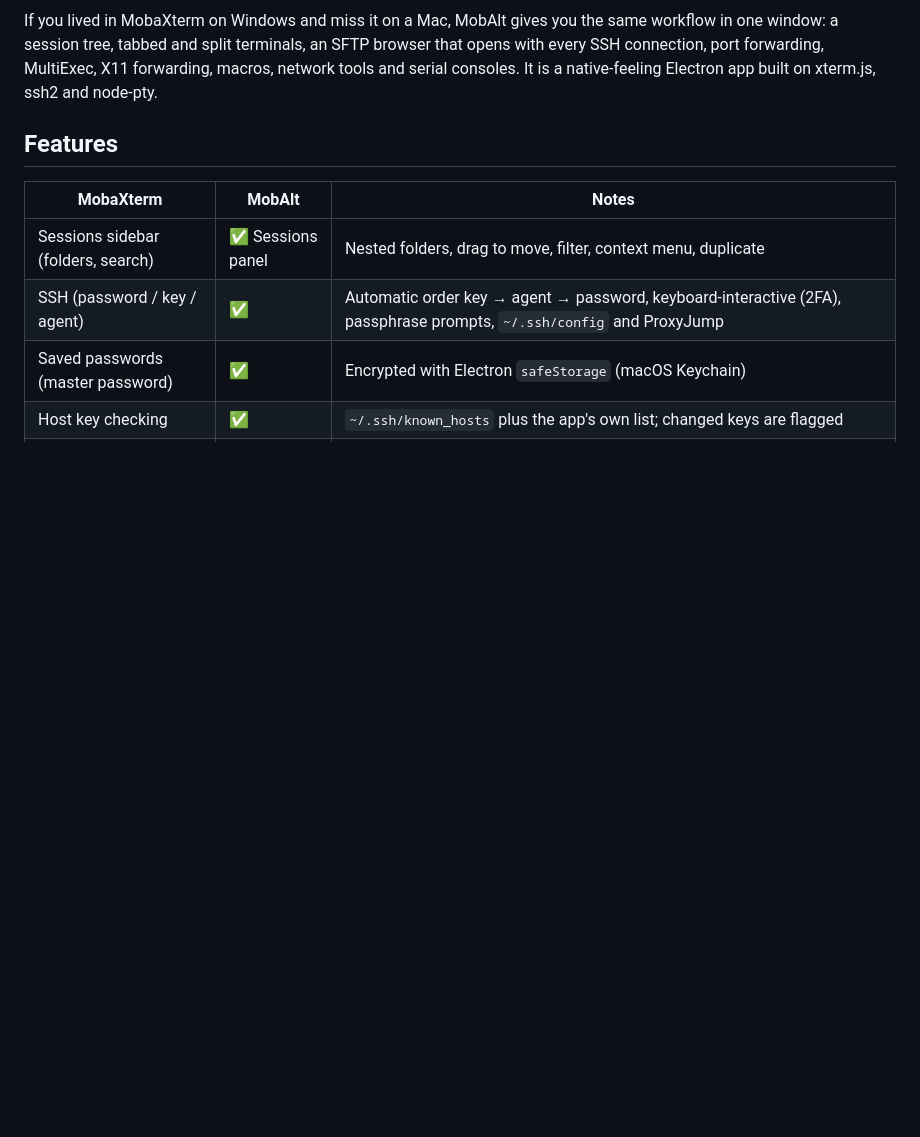
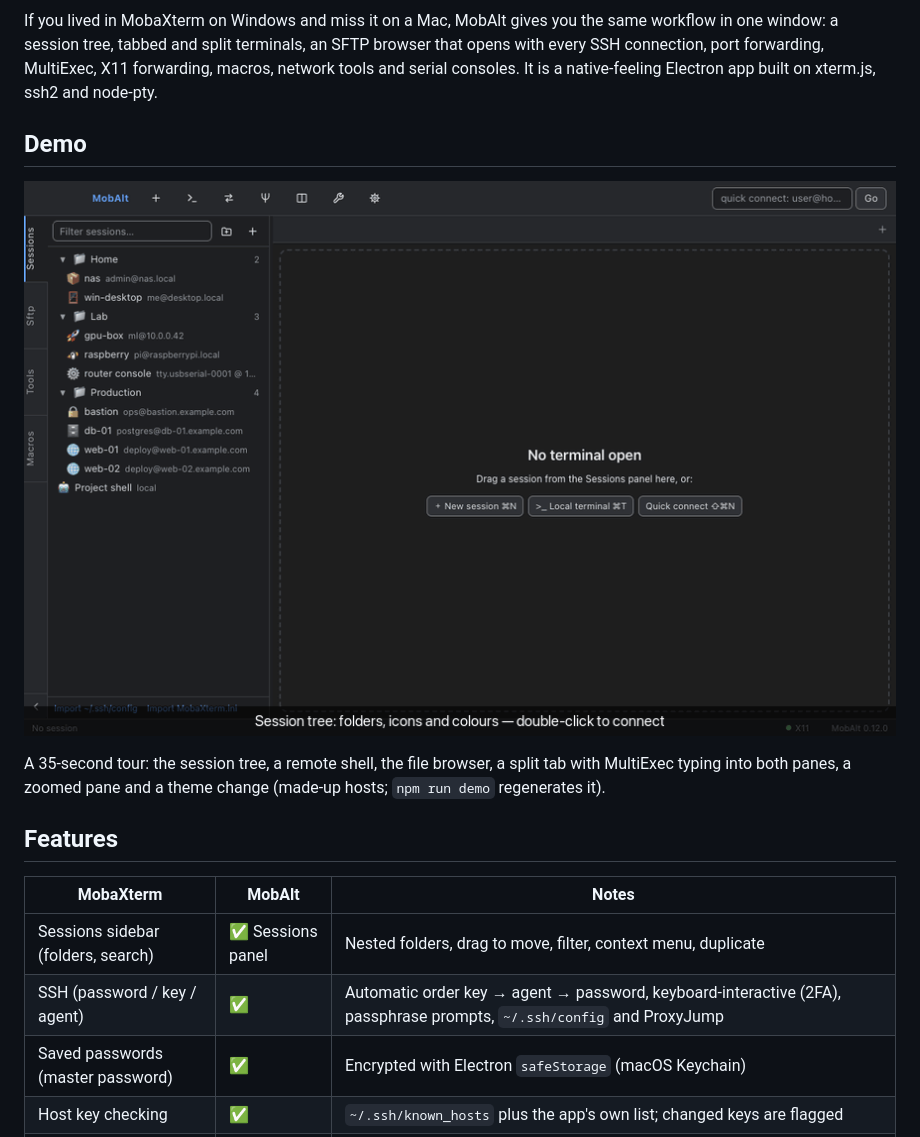
Before and after one commit to Hyeongcheol-An/MobAlt, a Markdown page: README.md, the part around the change. Drawn GitHub-style; pictures changed too: docs/images/demo.gif (added); blank space fills up the shorter version.

```diff
--- a/README.md
+++ b/README.md
@@ -20,6 +20,13 @@ If you lived in MobaXterm on Windows and miss it on a Mac, MobAlt gives you the
 window: a session tree, tabbed and split terminals, an SFTP browser that opens with every SSH
 connection, port forwarding, MultiExec, X11 forwarding, macros, network tools and serial consoles.
 It is a native-feeling Electron app built on xterm.js, ssh2 and node-pty.
+
+## Demo
+
+![MobAlt demo: sessions, SFTP, split terminals, MultiExec, zoom, themes](docs/images/demo.gif)
+
+A 35-second tour: the session tree, a remote shell, the file browser, a split tab with MultiExec typing into both
+panes, a zoomed pane and a theme change (made-up hosts; `npm run demo` regenerates it).
 
 ## Features
 
```
Also changed, not shown: README.ko.md (+7 -0 lines), docs/images/demo-poster.png (added).
